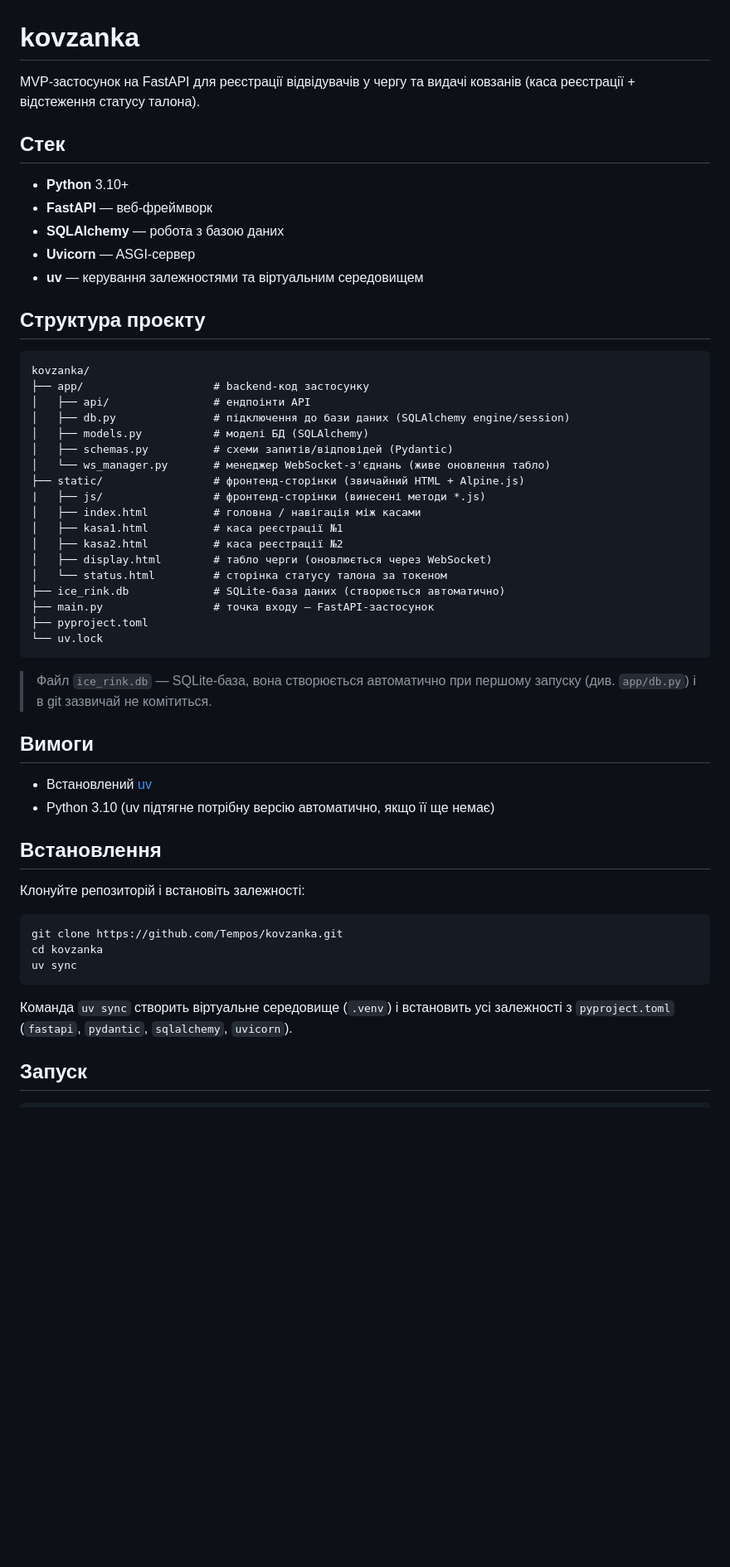
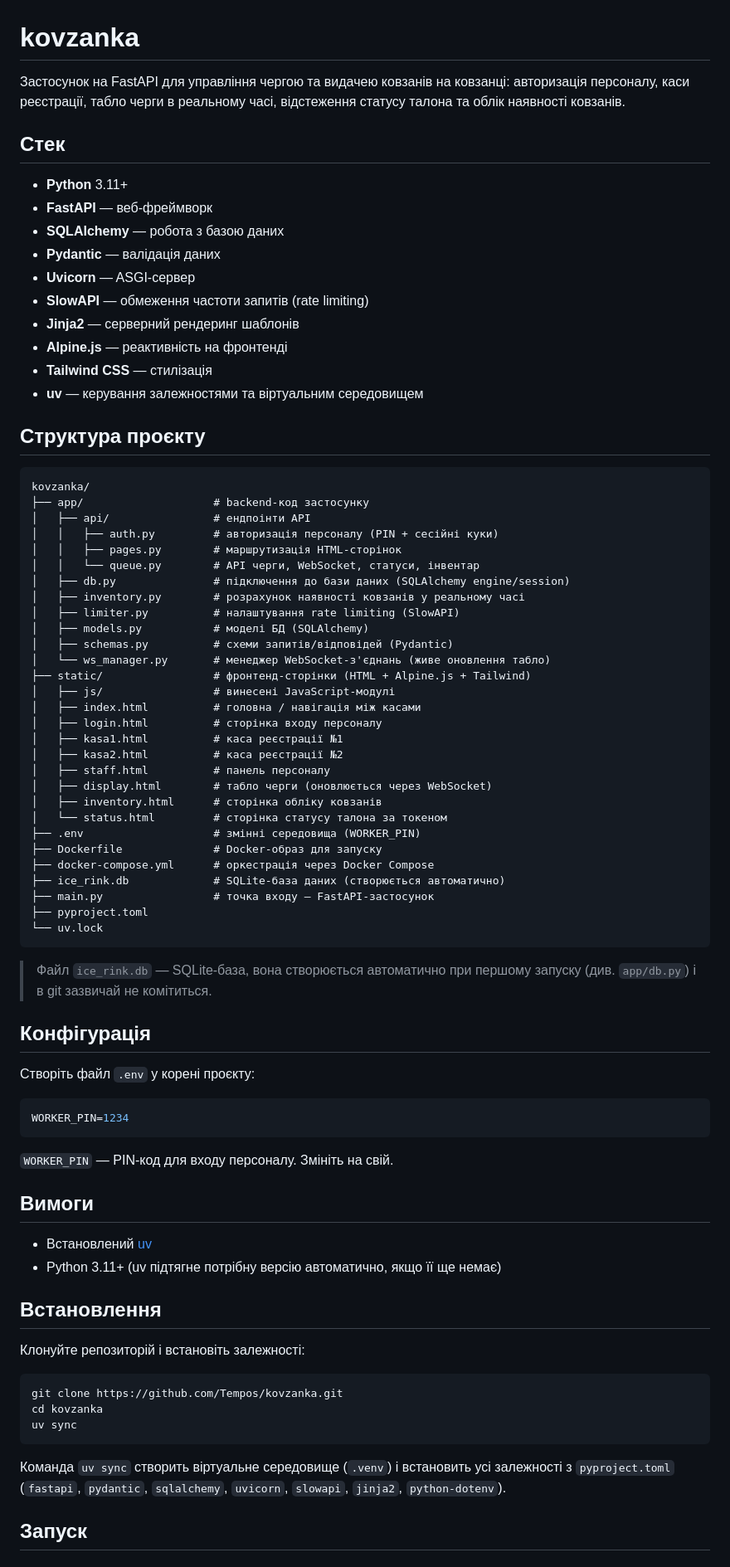
Before and after one commit to Tempos/kovzanka, a Markdown page: README.md, the part around one of its changes. Shown at 83% size. Drawn GitHub-style; blank space fills up the shorter version.

````diff
--- a/README.md
+++ b/README.md
@@ -1,14 +1,20 @@
 # kovzanka
 
-MVP-застосунок на FastAPI для реєстрації відвідувачів у чергу та видачі ковзанів
-(каса реєстрації + відстеження статусу талона).
+Застосунок на FastAPI для управління чергою та видачею ковзанів на ковзанці:
+авторизація персоналу, каси реєстрації, табло черги в реальному часі,
+відстеження статусу талона та облік наявності ковзанів.
 
 ## Стек
 
-- **Python** 3.10+
+- **Python** 3.11+
 - **FastAPI** — веб-фреймворк
 - **SQLAlchemy** — робота з базою даних
+- **Pydantic** — валідація даних
 - **Uvicorn** — ASGI-сервер
+- **SlowAPI** — обмеження частоти запитів (rate limiting)
+- **Jinja2** — серверний рендеринг шаблонів
+- **Alpine.js** — реактивність на фронтенді
+- **Tailwind CSS** — стилізація
 - **uv** — керування залежностями та віртуальним середовищем
 
 ## Структура проєкту
@@ -17,17 +23,28 @@ MVP-застосунок на FastAPI для реєстрації відвіду
 kovzanka/
 ├── app/                    # backend-код застосунку
 │   ├── api/                # ендпоінти API
+│   │   ├── auth.py         # авторизація персоналу (PIN + сесійні куки)
+│   │   ├── pages.py        # маршрутизація HTML-сторінок
+│   │   └── queue.py        # API черги, WebSocket, статуси, інвентар
 │   ├── db.py               # підключення до бази даних (SQLAlchemy engine/session)
+│   ├── inventory.py        # розрахунок наявності ковзанів у реальному часі
+│   ├── limiter.py          # налаштування rate limiting (SlowAPI)
 │   ├── models.py           # моделі БД (SQLAlchemy)
 │   ├── schemas.py          # схеми запитів/відповідей (Pydantic)
 │   └── ws_manager.py       # менеджер WebSocket-з'єднань (живе оновлення табло)
-├── static/                 # фронтенд-сторінки (звичайний HTML + Alpine.js)
-|   ├── js/                 # фронтенд-сторінки (винесені методи *.js)
+├── static/                 # фронтенд-сторінки (HTML + Alpine.js + Tailwind)
+│   ├── js/                 # винесені JavaScript-модулі
 │   ├── index.html          # головна / навігація між касами
+│   ├── login.html          # сторінка входу персоналу
 │   ├── kasa1.html          # каса реєстрації №1
 │   ├── kasa2.html          # каса реєстрації №2
+│   ├── staff.html          # панель персоналу
 │   ├── display.html        # табло черги (оновлюється через WebSocket)
+│   ├── inventory.html      # сторінка обліку ковзанів
 │   └── status.html         # сторінка статусу талона за токеном
+├── .env                    # змінні середовища (WORKER_PIN)
+├── Dockerfile              # Docker-образ для запуску
+├── docker-compose.yml      # оркестрація через Docker Compose
 ├── ice_rink.db             # SQLite-база даних (створюється автоматично)
 ├── main.py                 # точка входу — FastAPI-застосунок
 ├── pyproject.toml
@@ -37,10 +54,20 @@ kovzanka/
 > Файл `ice_rink.db` — SQLite-база, вона створюється автоматично при першому
 > запуску (див. `app/db.py`) і в git зазвичай не комітиться.
 
+## Конфігурація
+
+Створіть файл `.env` у корені проєкту:
+
+```ini
+WORKER_PIN=1234
+```
+
+`WORKER_PIN` — PIN-код для входу персоналу. Змініть на свій.
+
 ## Вимоги
 
 - Встановлений [uv](https://docs.astral.sh/uv/getting-started/installation/)
-- Python 3.10 (uv підтягне потрібну версію автоматично, якщо її ще немає)
+- Python 3.11+ (uv підтягне потрібну версію автоматично, якщо її ще немає)
 
 ## Встановлення
 
@@ -53,6 +80,7 @@ uv sync
 ```
 
 Команда `uv sync` створить віртуальне середовище (`.venv`) і встановить усі
-залежності з `pyproject.toml` (`fastapi`, `pydantic`, `sqlalchemy`, `uvicorn`).
+залежності з `pyproject.toml` (`fastapi`, `pydantic`, `sqlalchemy`, `uvicorn`,
+`slowapi`, `jinja2`, `python-dotenv`).
 
 ## Запуск
````
Also changed, not shown: other parts of README.md (+64 -7 lines).
